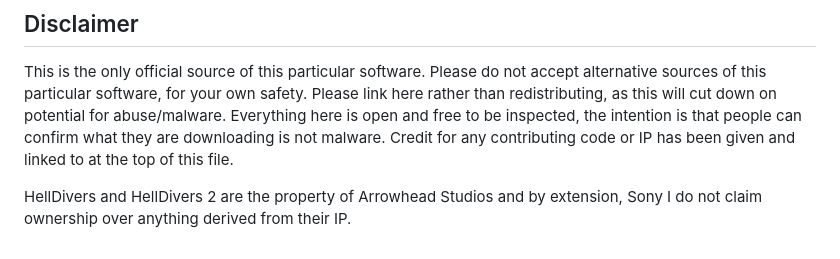
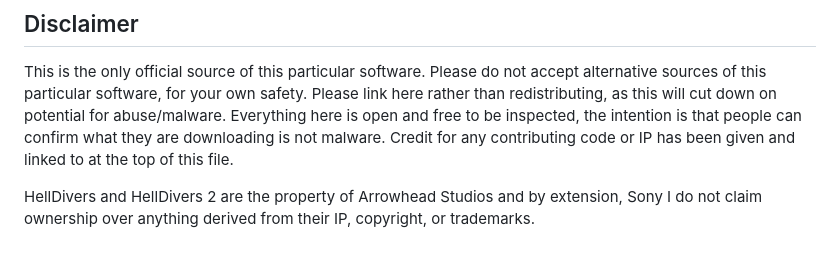
Before and after one commit to h4rm0n1c/stratagema, a Markdown page: README.md, the part around the change. GitHub-like rendering.

```diff
--- a/README.md
+++ b/README.md
@@ -119,4 +119,4 @@ Everything here is open and free to be inspected, the intention is that people c
 Credit for any contributing code or IP has been given and linked to at the top of this file.
 
 HellDivers and HellDivers 2 are the property of Arrowhead Studios and by extension, Sony
-I do not claim ownership over anything derived from their IP.
+I do not claim ownership over anything derived from their IP, copyright, or trademarks.
```
